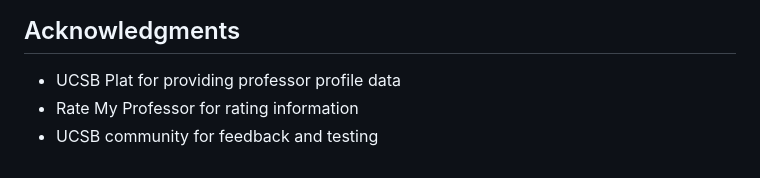
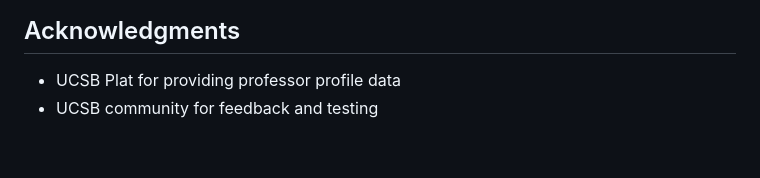
Before and after one commit to itsloganmann/RateMyGaucho, a Markdown page: README.md, the part around the change. Rendered like a GitHub page.

```diff
--- a/README.md
+++ b/README.md
@@ -135,5 +135,4 @@ MIT © 2025
 ## Acknowledgments
 
 - UCSB Plat for providing professor profile data
-- Rate My Professor for rating information
 - UCSB community for feedback and testing
```
